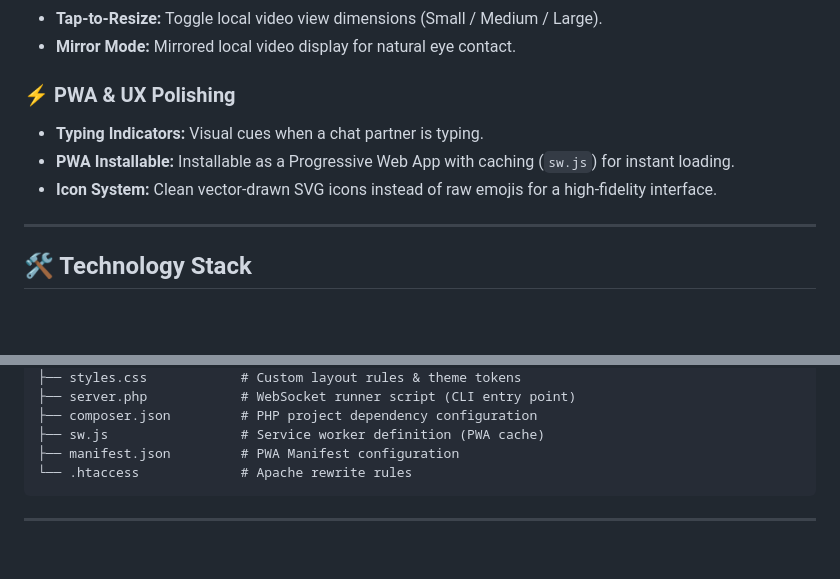
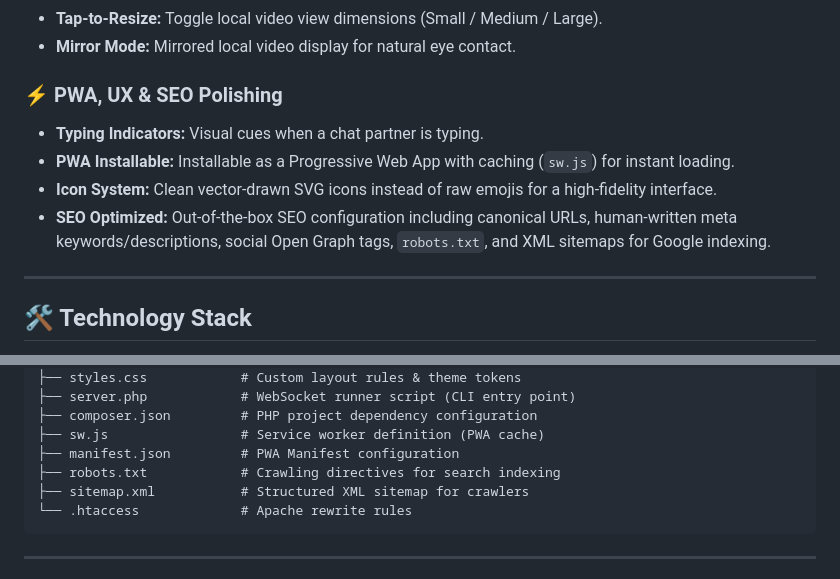
Before and after one commit to daffawrdhn/rchat, a Markdown page: README.md, 2 parts joined by grey strips. GitHub-like rendering; blank space fills up the shorter version.

Commit message:
docs: update README.md to list new SEO features and directory structures

````diff
--- a/README.md
+++ b/README.md
@@ -29,10 +29,11 @@
 *   **Tap-to-Resize:** Toggle local video view dimensions (Small / Medium / Large).
 *   **Mirror Mode:** Mirrored local video display for natural eye contact.
 
-### ⚡ PWA & UX Polishing
+### ⚡ PWA, UX & SEO Polishing
 *   **Typing Indicators:** Visual cues when a chat partner is typing.
 *   **PWA Installable:** Installable as a Progressive Web App with caching (`sw.js`) for instant loading.
 *   **Icon System:** Clean vector-drawn SVG icons instead of raw emojis for a high-fidelity interface.
+*   **SEO Optimized:** Out-of-the-box SEO configuration including canonical URLs, human-written meta keywords/descriptions, social Open Graph tags, `robots.txt`, and XML sitemaps for Google indexing.
 
 ---
 
@@ -57,6 +58,8 @@ rchat/
 ├── composer.json         # PHP project dependency configuration
 ├── sw.js                 # Service worker definition (PWA cache)
 ├── manifest.json         # PWA Manifest configuration
+├── robots.txt            # Crawling directives for search indexing
+├── sitemap.xml           # Structured XML sitemap for crawlers
 └── .htaccess             # Apache rewrite rules
 ```
 
````
